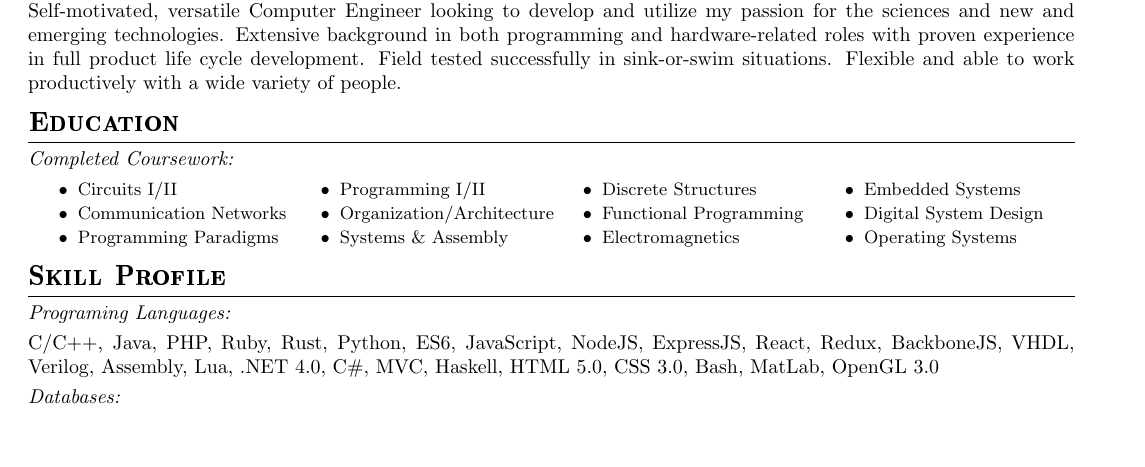
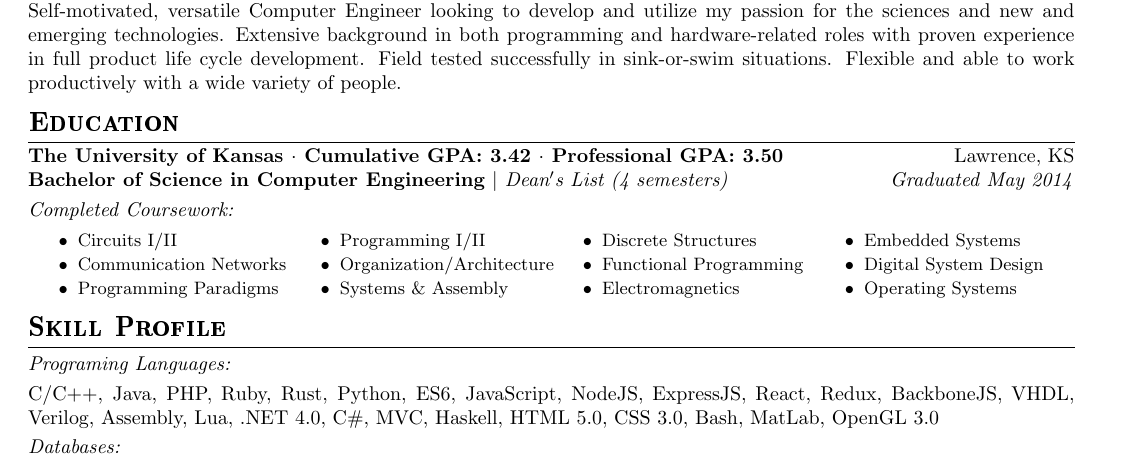
Before and after one commit to ndisidore/super-duper-resume, a LaTeX CV (resume.tex): part of the page, cut so that both start at the same text, the shorter picture padded with empty space. Compiled offline with pdfLaTeX.

Commit message:
Flesh out quick descriptor under section heading

```diff
--- a/resume.tex
+++ b/resume.tex
@@ -39,10 +39,18 @@
   3429 22nd Street South $\cdot$ Arlington, Virgina 22204 $\cdot$ (913) 961 - 7749 $\cdot$ ndisidore@gmail.com
 \stopsquarepar
 
+% Sections
 \section*{Professional Profile}
 Self-motivated, versatile Computer Engineer looking to develop and utilize my passion for the sciences and new and emerging technologies. Extensive background in both programming and hardware-related roles with proven experience in full product life cycle development. Field tested successfully in sink-or-swim situations. Flexible and able to work productively with a wide variety of people.
 
 \section*{Education}
+\textbf{The University of Kansas $\cdot$ Cumulative GPA: 3.42 $\cdot$ Professional GPA: 3.50}
+\hfill
+Lawrence, KS \\
+\textbf{Bachelor of Science in Computer Engineering}
+\textit{$\textemdash$ Dean$\rq$s List (4 semesters)}
+\hfill
+\textit{Graduated May 2014}
 \subsection*{Completed Coursework:}
 \begin{ninept}
   \begin{multicols}{4}
```
